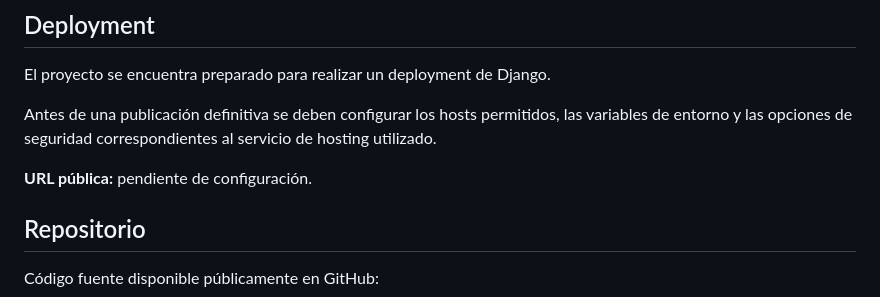
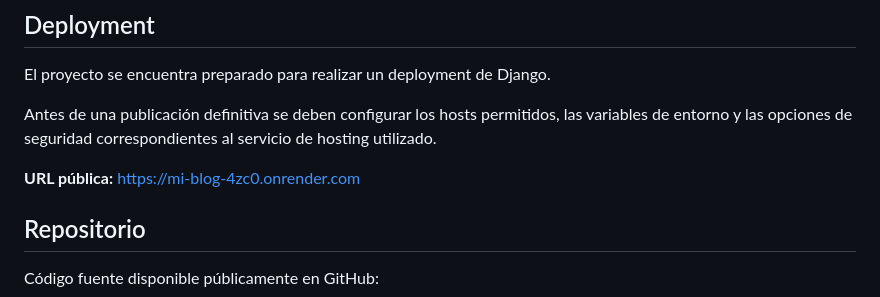
Before and after one commit to francoabraham1996/mi_blog, a Markdown page: README.md, the part around the change. Rendered like a GitHub page.

Commit message:
Agrego URL publica del proyecto

```diff
--- a/README.md
+++ b/README.md
@@ -171,7 +171,7 @@ El proyecto se encuentra preparado para realizar un deployment de Django.
 
 Antes de una publicación definitiva se deben configurar los hosts permitidos, las variables de entorno y las opciones de seguridad correspondientes al servicio de hosting utilizado.
 
-**URL pública:** pendiente de configuración.
+**URL pública:** https://mi-blog-4zc0.onrender.com
 
 ## Repositorio
 
```
